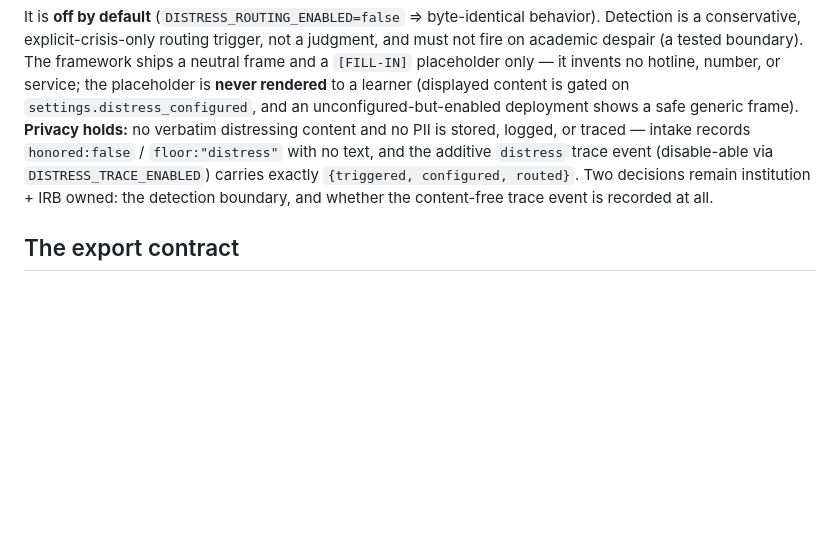
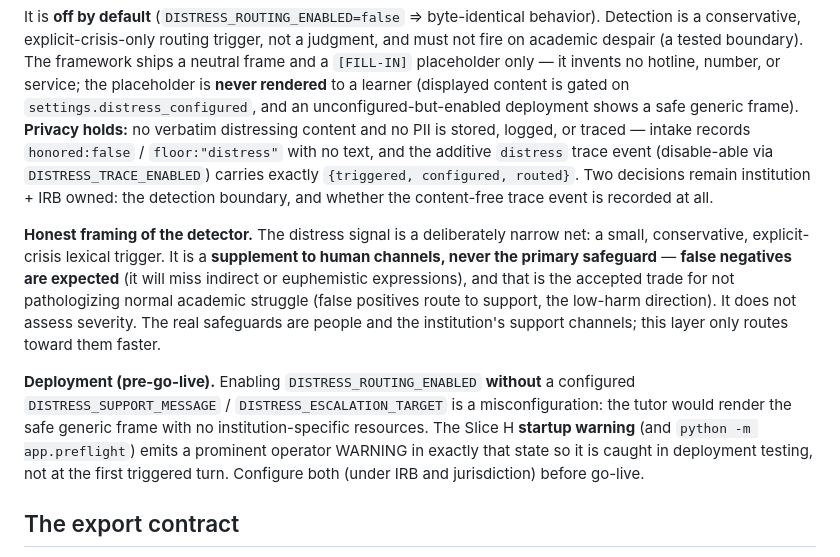
Before and after one commit to Annabelle0726/belay, a Markdown page: docs/PRIVACY.md, the part around the change. Drawn GitHub-style; blank space fills up the shorter version.

```diff
--- a/docs/PRIVACY.md
+++ b/docs/PRIVACY.md
@@ -119,6 +119,21 @@ the additive `distress` trace event (disable-able via `DISTRESS_TRACE_ENABLED`)
 exactly `{triggered, configured, routed}`. Two decisions remain institution + IRB owned:
 the detection boundary, and whether the content-free trace event is recorded at all.
 
+**Honest framing of the detector.** The distress signal is a deliberately narrow net: a
+small, conservative, explicit-crisis lexical trigger. It is a **supplement to human
+channels, never the primary safeguard** — **false negatives are expected** (it will miss
+indirect or euphemistic expressions), and that is the accepted trade for not pathologizing
+normal academic struggle (false positives route to support, the low-harm direction). It
+does not assess severity. The real safeguards are people and the institution's support
+channels; this layer only routes toward them faster.
+
+**Deployment (pre-go-live).** Enabling `DISTRESS_ROUTING_ENABLED` **without** a configured
+`DISTRESS_SUPPORT_MESSAGE` / `DISTRESS_ESCALATION_TARGET` is a misconfiguration: the tutor
+would render the safe generic frame with no institution-specific resources. The Slice H
+**startup warning** (and `python -m app.preflight`) emits a prominent operator WARNING in
+exactly that state so it is caught in deployment testing, not at the first triggered turn.
+Configure both (under IRB and jurisdiction) before go-live.
+
 ## The export contract
 
 The research trace carries no PII: events are keyed by the pseudonymous id and the
```
Also changed, not shown: VALIDATION.md (+36 -5 lines), docs/quad-tutor-protocol.md (+13 -0 lines).
